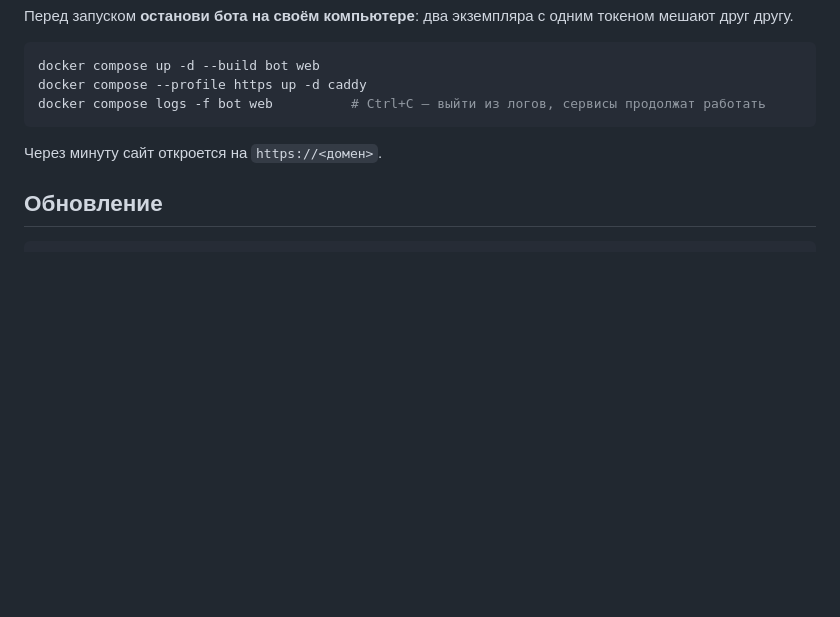
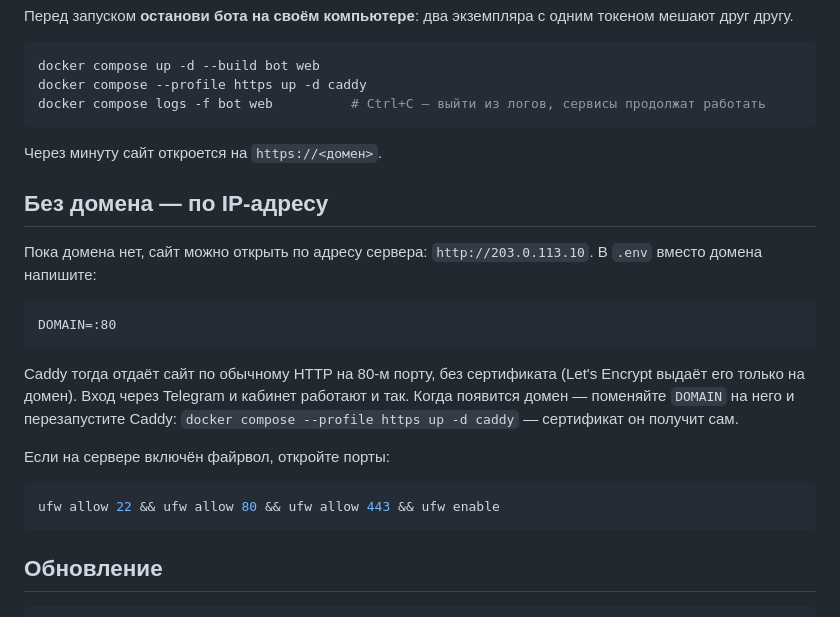
Before and after one commit to fpmitucha/olymp-navigator, a Markdown page: DEPLOY.md, the part around the change. Rendered like a GitHub page; blank space fills up the shorter version.

Commit message:
DEPLOY: запуск по IP без домена (Caddy на :80)
Co-Authored-By: Claude Opus 5.5 <noreply@anthropic.com>
Claude-Session: https://claude.ai/code/session_01CPq9c7ALR6iufiBWnXNobn

````diff
--- a/DEPLOY.md
+++ b/DEPLOY.md
@@ -46,6 +46,25 @@ docker compose logs -f bot web          # Ctrl+C — выйти из логов,
 
 Через минуту сайт откроется на `https://<домен>`.
 
+## Без домена — по IP-адресу
+
+Пока домена нет, сайт можно открыть по адресу сервера: `http://203.0.113.10`. В `.env` вместо домена
+напишите:
+
+```
+DOMAIN=:80
+```
+
+Caddy тогда отдаёт сайт по обычному HTTP на 80-м порту, без сертификата (Let's Encrypt выдаёт его только
+на домен). Вход через Telegram и кабинет работают и так. Когда появится домен — поменяйте `DOMAIN` на него
+и перезапустите Caddy: `docker compose --profile https up -d caddy` — сертификат он получит сам.
+
+Если на сервере включён файрвол, откройте порты:
+
+```sh
+ufw allow 22 && ufw allow 80 && ufw allow 443 && ufw enable
+```
+
 ## Обновление
 
 ```sh
````
